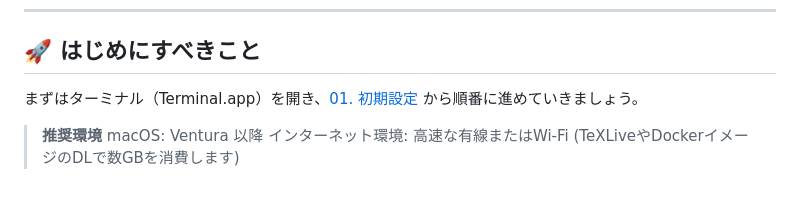
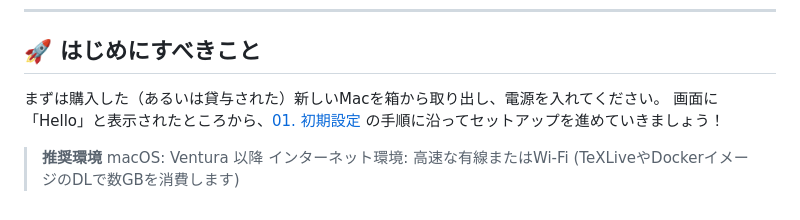
Before and after one commit to DA1735/mac-setup-guide, a Markdown page: README.md, the part around the change. Drawn GitHub-style.

Commit message:
docs: Fix README instructions to start from unboxing

```diff
--- a/README.md
+++ b/README.md
@@ -50,7 +50,8 @@
 ---
 
 ## 🚀 はじめにすべきこと
-まずはターミナル（Terminal.app）を開き、[01. 初期設定](docs/01-initial-setup.md) から順番に進めていきましょう。
+まずは購入した（あるいは貸与された）新しいMacを箱から取り出し、電源を入れてください。
+画面に「Hello」と表示されたところから、[01. 初期設定](docs/01-initial-setup.md) の手順に沿ってセットアップを進めていきましょう！
 
 > **推奨環境**
 > macOS: Ventura 以降
```
